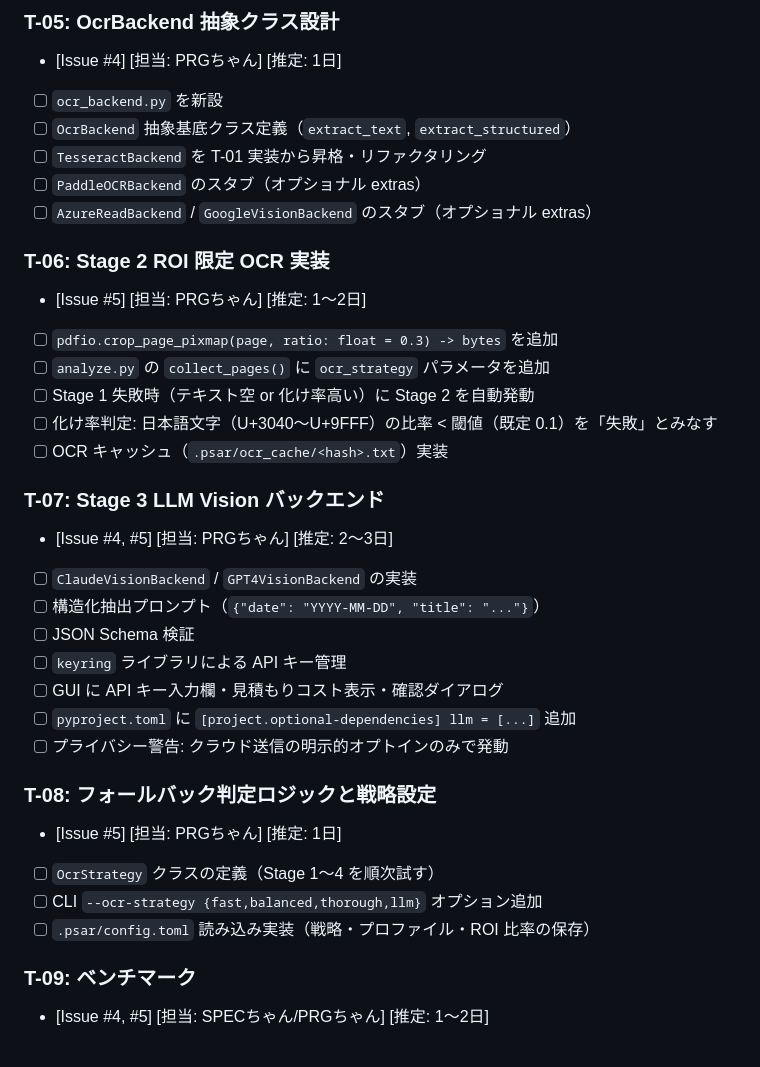
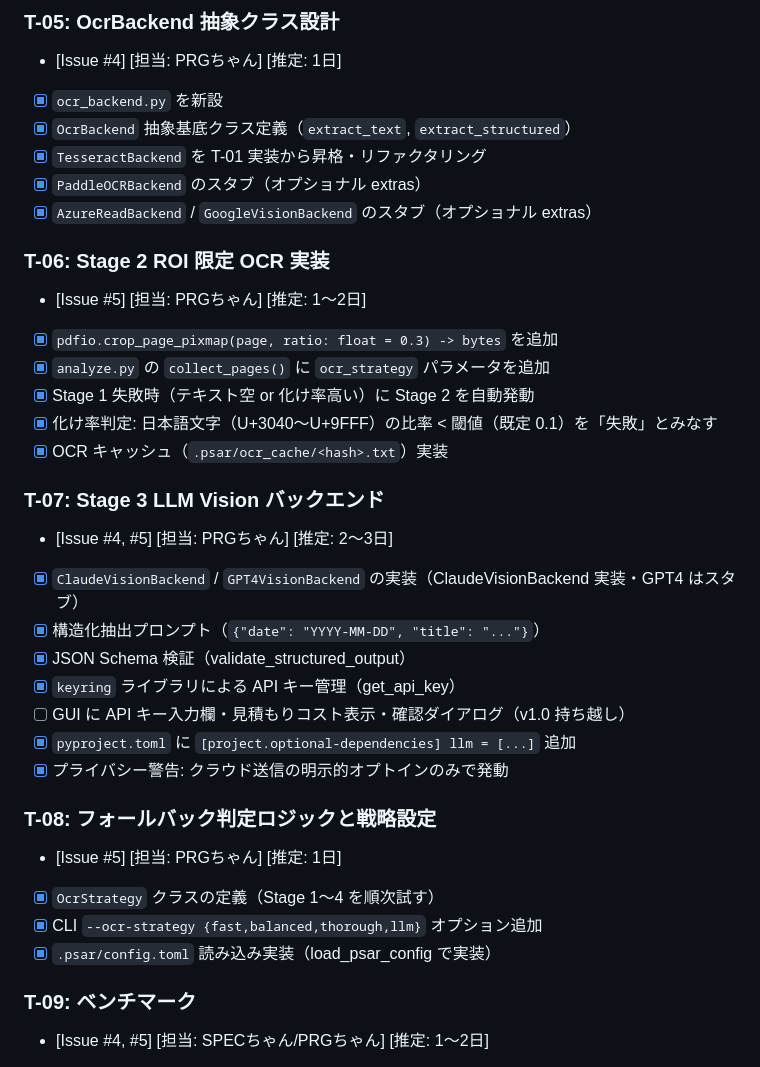
Before and after one commit to ShigetoshiMizuno/pdf-split-autorenamer, a Markdown page: docs/TODO.md, the part around the change. Rendered like a GitHub page.

Commit message:
docs: TODO.md の T-05/06/07/08 完了済み項目を [x] に更新
Co-Authored-By: Claude Sonnet 4.6 <noreply@anthropic.com>

```diff
--- a/docs/TODO.md
+++ b/docs/TODO.md
@@ -121,35 +121,35 @@ v1.0.0:
 
 ### T-05: OcrBackend 抽象クラス設計
 - [Issue #4] [担当: PRGちゃん] [推定: 1日]
-- [ ] `ocr_backend.py` を新設
-- [ ] `OcrBackend` 抽象基底クラス定義（`extract_text`, `extract_structured`）
-- [ ] `TesseractBackend` を T-01 実装から昇格・リファクタリング
-- [ ] `PaddleOCRBackend` のスタブ（オプショナル extras）
-- [ ] `AzureReadBackend` / `GoogleVisionBackend` のスタブ（オプショナル extras）
+- [x] `ocr_backend.py` を新設
+- [x] `OcrBackend` 抽象基底クラス定義（`extract_text`, `extract_structured`）
+- [x] `TesseractBackend` を T-01 実装から昇格・リファクタリング
+- [x] `PaddleOCRBackend` のスタブ（オプショナル extras）
+- [x] `AzureReadBackend` / `GoogleVisionBackend` のスタブ（オプショナル extras）
 
 ### T-06: Stage 2 ROI 限定 OCR 実装
 - [Issue #5] [担当: PRGちゃん] [推定: 1〜2日]
-- [ ] `pdfio.crop_page_pixmap(page, ratio: float = 0.3) -> bytes` を追加
-- [ ] `analyze.py` の `collect_pages()` に `ocr_strategy` パラメータを追加
-- [ ] Stage 1 失敗時（テキスト空 or 化け率高い）に Stage 2 を自動発動
-- [ ] 化け率判定: 日本語文字（U+3040〜U+9FFF）の比率 < 閾値（既定 0.1）を「失敗」とみなす
-- [ ] OCR キャッシュ（`.psar/ocr_cache/<hash>.txt`）実装
+- [x] `pdfio.crop_page_pixmap(page, ratio: float = 0.3) -> bytes` を追加
+- [x] `analyze.py` の `collect_pages()` に `ocr_strategy` パラメータを追加
+- [x] Stage 1 失敗時（テキスト空 or 化け率高い）に Stage 2 を自動発動
+- [x] 化け率判定: 日本語文字（U+3040〜U+9FFF）の比率 < 閾値（既定 0.1）を「失敗」とみなす
+- [x] OCR キャッシュ（`.psar/ocr_cache/<hash>.txt`）実装
 
 ### T-07: Stage 3 LLM Vision バックエンド
 - [Issue #4, #5] [担当: PRGちゃん] [推定: 2〜3日]
-- [ ] `ClaudeVisionBackend` / `GPT4VisionBackend` の実装
-- [ ] 構造化抽出プロンプト（`{"date": "YYYY-MM-DD", "title": "..."}`）
-- [ ] JSON Schema 検証
-- [ ] `keyring` ライブラリによる API キー管理
-- [ ] GUI に API キー入力欄・見積もりコスト表示・確認ダイアログ
-- [ ] `pyproject.toml` に `[project.optional-dependencies] llm = [...]` 追加
-- [ ] プライバシー警告: クラウド送信の明示的オプトインのみで発動
+- [x] `ClaudeVisionBackend` / `GPT4VisionBackend` の実装（ClaudeVisionBackend 実装・GPT4 はスタブ）
+- [x] 構造化抽出プロンプト（`{"date": "YYYY-MM-DD", "title": "..."}`）
+- [x] JSON Schema 検証（validate_structured_output）
+- [x] `keyring` ライブラリによる API キー管理（get_api_key）
+- [ ] GUI に API キー入力欄・見積もりコスト表示・確認ダイアログ（v1.0 持ち越し）
+- [x] `pyproject.toml` に `[project.optional-dependencies] llm = [...]` 追加
+- [x] プライバシー警告: クラウド送信の明示的オプトインのみで発動
 
 ### T-08: フォールバック判定ロジックと戦略設定
 - [Issue #5] [担当: PRGちゃん] [推定: 1日]
-- [ ] `OcrStrategy` クラスの定義（Stage 1〜4 を順次試す）
-- [ ] CLI `--ocr-strategy {fast,balanced,thorough,llm}` オプション追加
-- [ ] `.psar/config.toml` 読み込み実装（戦略・プロファイル・ROI 比率の保存）
+- [x] `OcrStrategy` クラスの定義（Stage 1〜4 を順次試す）
+- [x] CLI `--ocr-strategy {fast,balanced,thorough,llm}` オプション追加
+- [x] `.psar/config.toml` 読み込み実装（load_psar_config で実装）
 
 ### T-09: ベンチマーク
 - [Issue #4, #5] [担当: SPECちゃん/PRGちゃん] [推定: 1〜2日]
```
